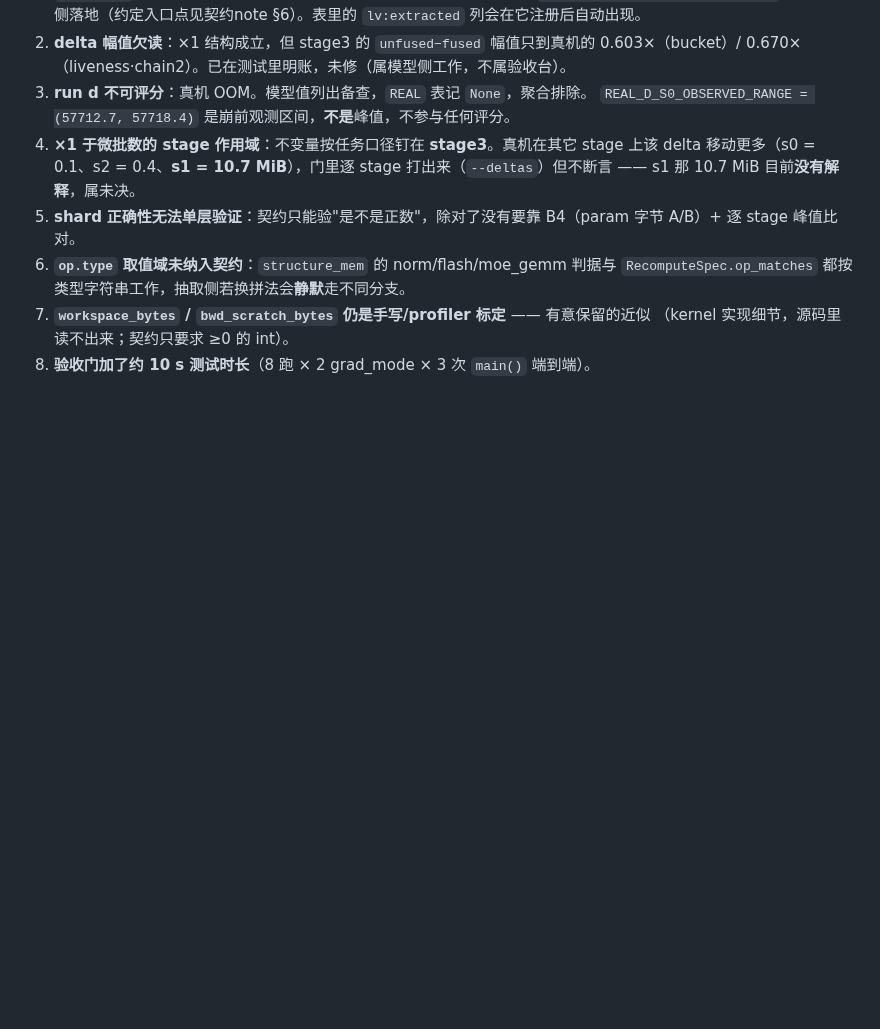
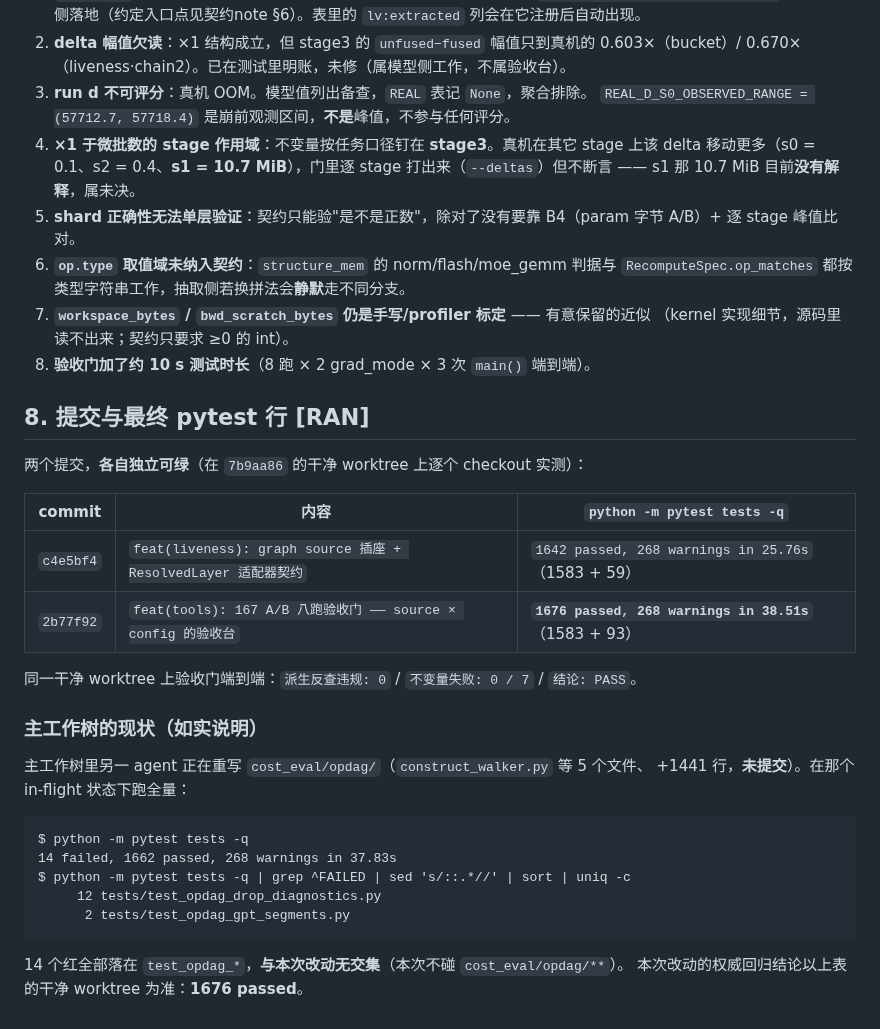
Before and after one commit to suhaibo666/autoparallel, a Markdown page: docs/acceptance_harness_2026-07-25.md, the part around the change. Rendered like a GitHub page; blank space fills up the shorter version.

Commit message:
docs(acceptance): 补记两提交的独立回归结论 + 主树 in-flight 现状
c4e5bf4 → 1642 passed（1583+59）、2b77f92 → 1676 passed（1583+93），均在 7b9aa86 的干净
worktree 上逐个 checkout 实测。主工作树的 14 个红全在 test_opdag_*，来自另一 agent 未提交的
walker 重写（+1441 行），与本次改动无交集。

Co-Authored-By: Claude Opus 4.8 <noreply@anthropic.com>

````diff
--- a/docs/acceptance_harness_2026-07-25.md
+++ b/docs/acceptance_harness_2026-07-25.md
@@ -218,3 +218,30 @@ $ <只拷入本次改动的 11 个文件 + 2 份 A/B yaml> && python -m pytest t
 7. **`workspace_bytes` / `bwd_scratch_bytes` 仍是手写/profiler 标定** —— 有意保留的近似
    （kernel 实现细节，源码里读不出来；契约只要求 ≥0 的 int）。
 8. **验收门加了约 10 s 测试时长**（8 跑 × 2 grad_mode × 3 次 `main()` 端到端）。
+
+## 8. 提交与最终 pytest 行 [RAN]
+
+两个提交，**各自独立可绿**（在 `7b9aa86` 的干净 worktree 上逐个 checkout 实测）：
+
+| commit | 内容 | `python -m pytest tests -q` |
+|---|---|---|
+| `c4e5bf4` | `feat(liveness): graph source 插座 + ResolvedLayer 适配器契约` | `1642 passed, 268 warnings in 25.76s`（1583 + 59） |
+| `2b77f92` | `feat(tools): 167 A/B 八跑验收门 —— source × config 的验收台` | **`1676 passed, 268 warnings in 38.51s`**（1583 + 93） |
+
+同一干净 worktree 上验收门端到端：`派生反查违规: 0` / `不变量失败: 0 / 7` / `结论: PASS`。
+
+### 主工作树的现状（如实说明）
+
+主工作树里另一 agent 正在重写 `cost_eval/opdag/`（`construct_walker.py` 等 5 个文件、
++1441 行，**未提交**）。在那个 in-flight 状态下跑全量：
+
+```
+$ python -m pytest tests -q
+14 failed, 1662 passed, 268 warnings in 37.83s
+$ python -m pytest tests -q | grep ^FAILED | sed 's/::.*//' | sort | uniq -c
+     12 tests/test_opdag_drop_diagnostics.py
+      2 tests/test_opdag_gpt_segments.py
+```
+
+14 个红全部落在 `test_opdag_*`，**与本次改动无交集**（本次不碰 `cost_eval/opdag/**`）。
+本次改动的权威回归结论以上表的干净 worktree 为准：**1676 passed**。
````
